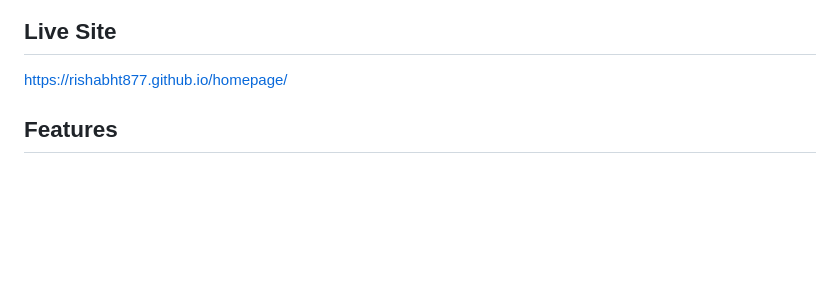
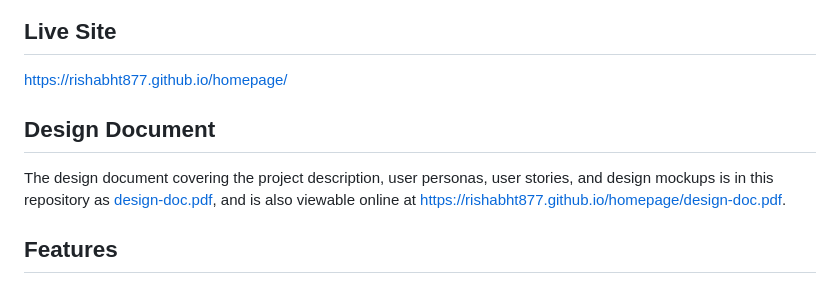
Before and after one commit to rishabht877/homepage, a Markdown page: README.md, the part around the change. Rendered like a GitHub page; blank space fills up the shorter version.

Commit message:
Link design document in README

```diff
--- a/README.md
+++ b/README.md
@@ -23,6 +23,13 @@ The site has three pages, each at its own URL:
 ## Live Site
 
 <https://rishabht877.github.io/homepage/>
+
+## Design Document
+
+The design document covering the project description, user personas, user stories,
+and design mockups is in this repository as
+[design-doc.pdf](./design-doc.pdf), and is also viewable online at
+<https://rishabht877.github.io/homepage/design-doc.pdf>.
 
 ## Features
 
```
